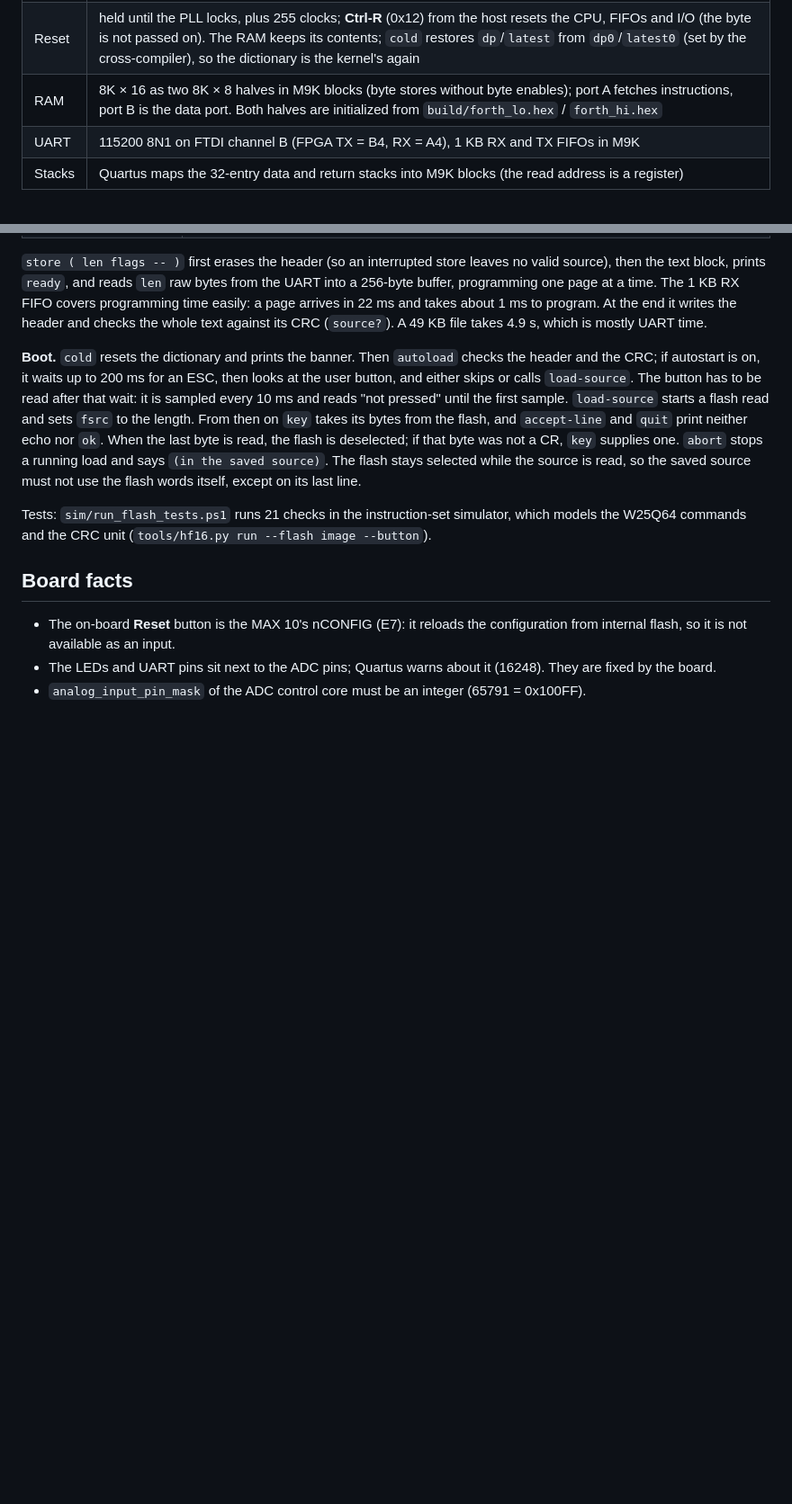
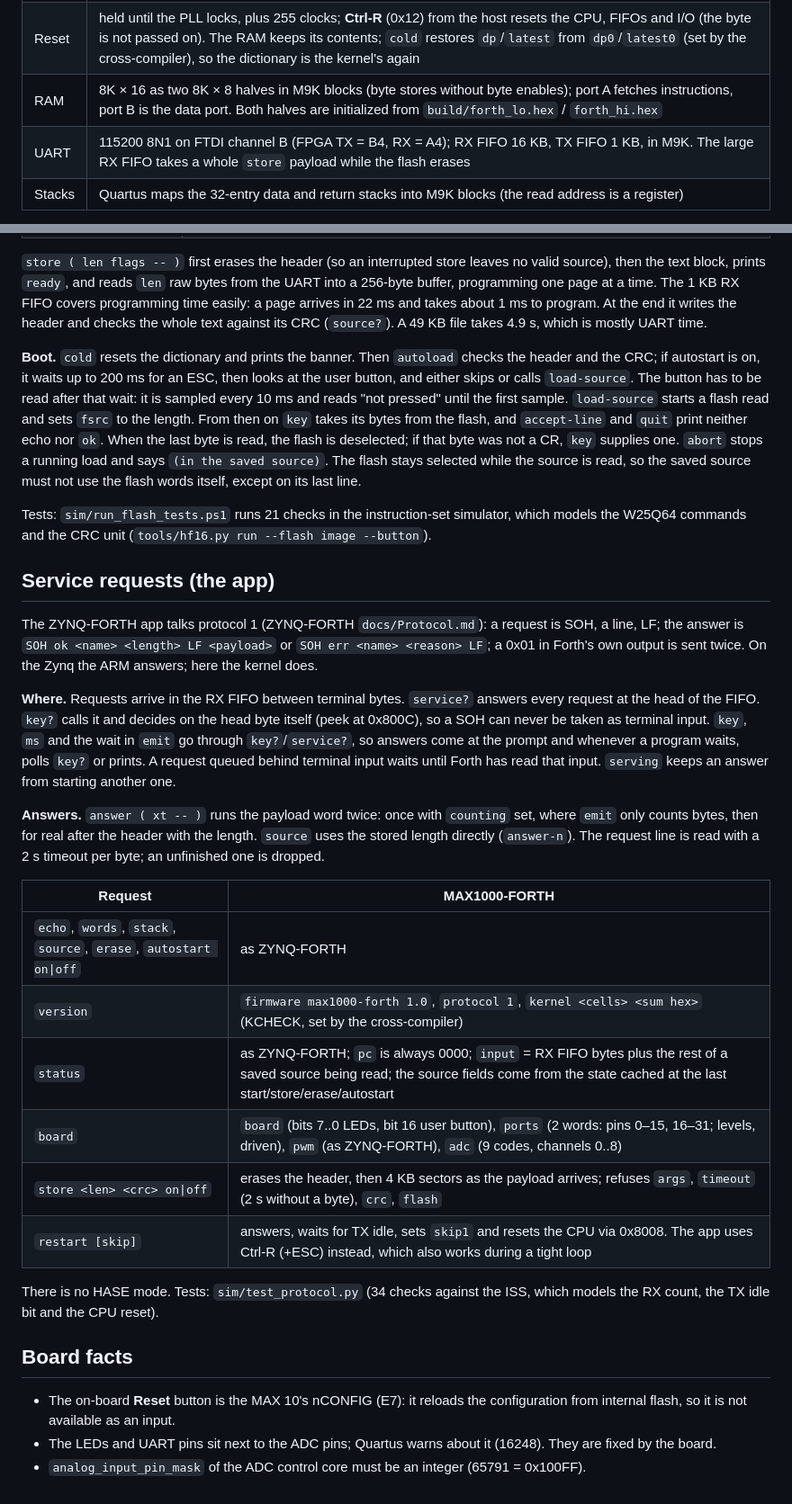
Before and after one commit to andiepp/MAX1000-FORTH, a Markdown page: docs/design.md, 2 parts joined by grey strips. Shown at 90% size. GitHub-like rendering; blank space fills up the shorter version.

```diff
--- a/docs/design.md
+++ b/docs/design.md
@@ -11,7 +11,7 @@ document covers what is different on the MAX1000.
 | Clock | 12 MHz oscillator → PLL: c1 = 40 MHz CPU clock (12 × 10 / 3), c0 = 10 MHz for the ADC |
 | Reset | held until the PLL locks, plus 255 clocks; **Ctrl-R** (0x12) from the host resets the CPU, FIFOs and I/O (the byte is not passed on). The RAM keeps its contents; `cold` restores `dp`/`latest` from `dp0`/`latest0` (set by the cross-compiler), so the dictionary is the kernel's again |
 | RAM | 8K × 16 as two 8K × 8 halves in M9K blocks (byte stores without byte enables); port A fetches instructions, port B is the data port. Both halves are initialized from `build/forth_lo.hex` / `forth_hi.hex` |
-| UART | 115200 8N1 on FTDI channel B (FPGA TX = B4, RX = A4), 1 KB RX and TX FIFOs in M9K |
+| UART | 115200 8N1 on FTDI channel B (FPGA TX = B4, RX = A4); RX FIFO 16 KB, TX FIFO 1 KB, in M9K. The large RX FIFO takes a whole `store` payload while the flash erases |
 | Stacks | Quartus maps the 32-entry data and return stacks into M9K blocks (the read address is a register) |
 
 There is no ARM or soft processor: the kernel image is in the configuration (flash mode
@@ -109,6 +111,37 @@ saved source must not use the flash words itself, except on its last line.
 Tests: `sim/run_flash_tests.ps1` runs 21 checks in the instruction-set simulator, which
 models the W25Q64 commands and the CRC unit (`tools/hf16.py run --flash image --button`).
 
+## Service requests (the app)
+
+The ZYNQ-FORTH app talks protocol 1 (ZYNQ-FORTH `docs/Protocol.md`): a request is SOH, a
+line, LF; the answer is `SOH ok <name> <length> LF <payload>` or `SOH err <name> <reason>
+LF`; a 0x01 in Forth's own output is sent twice. On the Zynq the ARM answers; here the
+kernel does.
+
+**Where.** Requests arrive in the RX FIFO between terminal bytes. `service?` answers every
+request at the head of the FIFO. `key?` calls it and decides on the head byte itself (peek
+at 0x800C), so a SOH can never be taken as terminal input. `key`, `ms` and the wait in
+`emit` go through `key?`/`service?`, so answers come at the prompt and whenever a program
+waits, polls `key?` or prints. A request queued behind terminal input waits until Forth has
+read that input. `serving` keeps an answer from starting another one.
+
+**Answers.** `answer ( xt -- )` runs the payload word twice: once with `counting` set,
+where `emit` only counts bytes, then for real after the header with the length. `source`
+uses the stored length directly (`answer-n`). The request line is read with a 2 s timeout
+per byte; an unfinished one is dropped.
+
+| Request | MAX1000-FORTH |
+|---|---|
+| `echo`, `words`, `stack`, `source`, `erase`, `autostart on\|off` | as ZYNQ-FORTH |
+| `version` | `firmware max1000-forth 1.0`, `protocol 1`, `kernel <cells> <sum hex>` (KCHECK, set by the cross-compiler) |
+| `status` | as ZYNQ-FORTH; `pc` is always 0000; `input` = RX FIFO bytes plus the rest of a saved source being read; the source fields come from the state cached at the last start/store/erase/autostart |
+| `board` | `board` (bits 7..0 LEDs, bit 16 user button), `ports` (2 words: pins 0–15, 16–31; levels, driven), `pwm` (as ZYNQ-FORTH), `adc` (9 codes, channels 0..8) |
+| `store <len> <crc> on\|off` | erases the header, then 4 KB sectors as the payload arrives; refuses `args`, `timeout` (2 s without a byte), `crc`, `flash` |
+| `restart [skip]` | answers, waits for TX idle, sets `skip1` and resets the CPU via 0x8008. The app uses Ctrl-R (+ESC) instead, which also works during a tight loop |
+
+There is no HASE mode. Tests: `sim/test_protocol.py` (34 checks against the ISS, which
+models the RX count, the TX idle bit and the CPU reset).
+
 ## Board facts
 
 - The on-board **Reset** button is the MAX 10's nCONFIG (E7): it reloads the configuration
```
Also changed, not shown: other parts of docs/design.md (+3 -1 lines), README.md (+24 -6 lines), docs/images/app-max1000.png (added).
